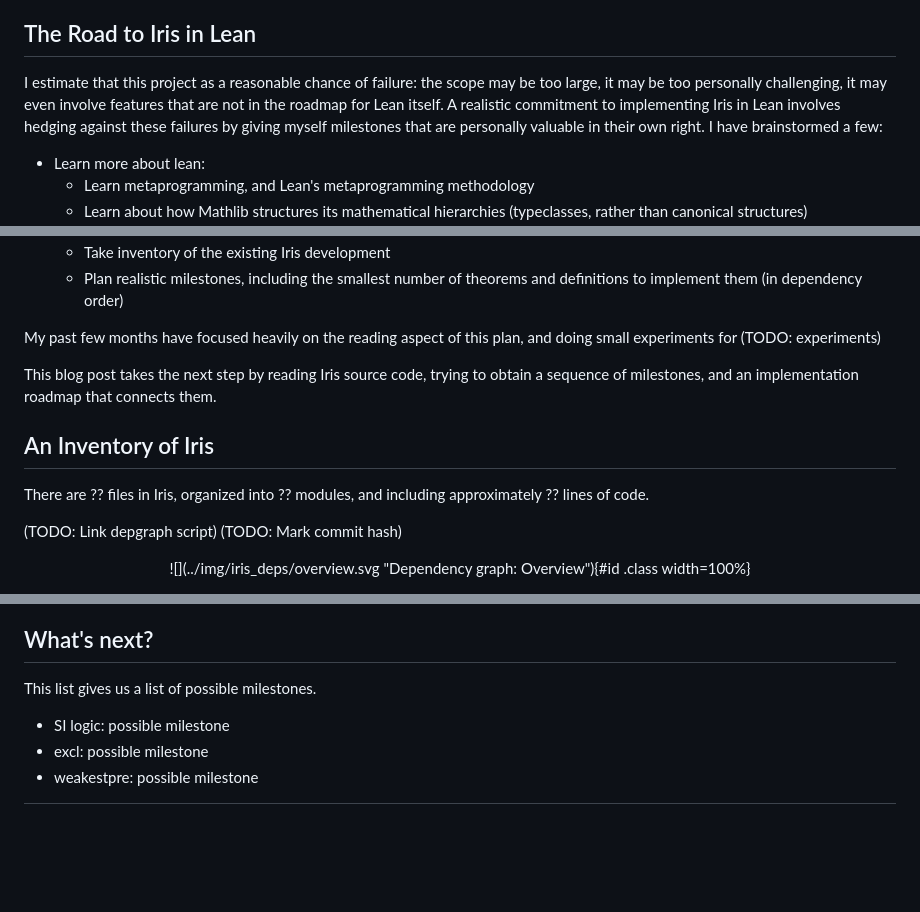
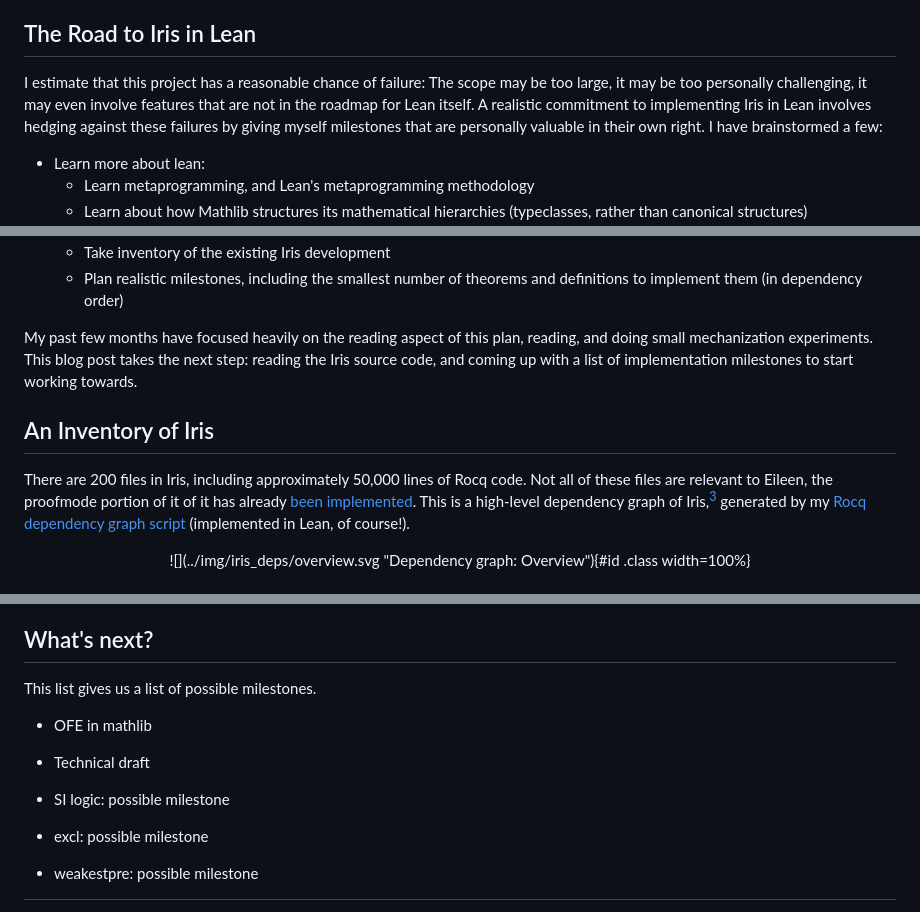
Before and after one commit to markusdemedeiros/markusdemedeiros.github.io, a Markdown page: posts/eileen.md, 3 parts joined by grey strips. Drawn GitHub-style; blank space fills up the shorter version.

Commit message:
another pass

```diff
--- a/posts/eileen.md
+++ b/posts/eileen.md
@@ -42,7 +42,8 @@ I've dubbed the project **Eileen**, a malapropism of *iLean*, which itself is a
 
 ## The Road to Iris in Lean
 
-I estimate that this project as a reasonable chance of failure: the scope may be too large, it may be too personally challenging, it may even involve features that are not in the roadmap for Lean itself.
+I estimate that this project has a reasonable chance of failure:
+The scope may be too large, it may be too personally challenging, it may even involve features that are not in the roadmap for Lean itself.
 A realistic commitment to implementing Iris in Lean involves hedging against these failures by giving myself milestones that are personally valuable in their own right.
 I have brainstormed a few:
 
@@ -68,19 +69,15 @@ Building off of these off-ramps, I have put together a short term plan, consisti
   + Take inventory of the existing Iris development
   + Plan realistic milestones, including the smallest number of theorems and definitions to implement them (in dependency order)
 
-My past few months have focused heavily on the reading aspect of this plan, and doing small experiments for (TODO: experiments)
-
-This blog post takes the next step by reading Iris source code, trying to obtain a sequence of milestones, and an implementation roadmap that connects them.
+My past few months have focused heavily on the reading aspect of this plan, reading, and doing small mechanization experiments.
+This blog post takes the next step: reading the Iris source code, and coming up with a list of implementation milestones to start working towards.
 
 
 ## An Inventory of Iris
 
-There are ?? files in Iris, organized into ?? modules, and including approximately ?? lines of code.
-
-
-
-(TODO: Link depgraph script)
-(TODO: Mark commit hash)
+There are 200 files in Iris, including approximately 50,000 lines of Rocq code.
+Not all of these files are relevant to Eileen, the proofmode portion of it of it has already [been implemented](https://github.com/leanprover-community/iris-lean).
+This is a high-level dependency graph of Iris,[^3] generated by my [Rocq dependency graph script](https://github.com/markusdemedeiros/coqdep/tree/main) (implemented in Lean, of course!).
 
 <p align="center">
 ![](../img/iris_deps/overview.svg "Dependency graph: Overview"){#id .class width=100%}
@@ -305,11 +302,15 @@ The remaining modules are
 This list gives us a list of possible milestones.
 
 
+- OFE in mathlib
+- Technical draft
+- SI logic: possible milestone
 
 
 
 
-- SI logic: possible milestone
+
+
 - excl: possible milestone
 - weakestpre: possible milestone
 
```
Also changed, not shown: other parts of posts/eileen.md (+1 -0 lines).
